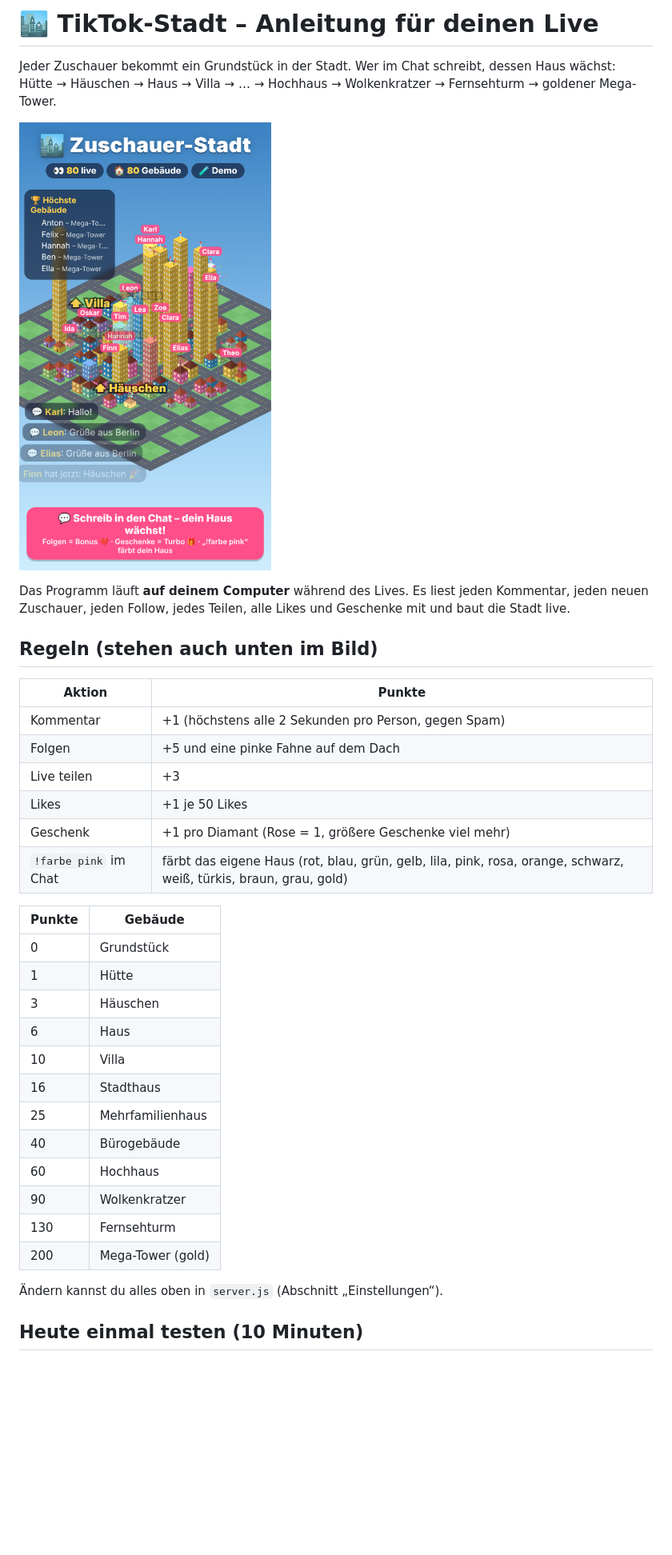
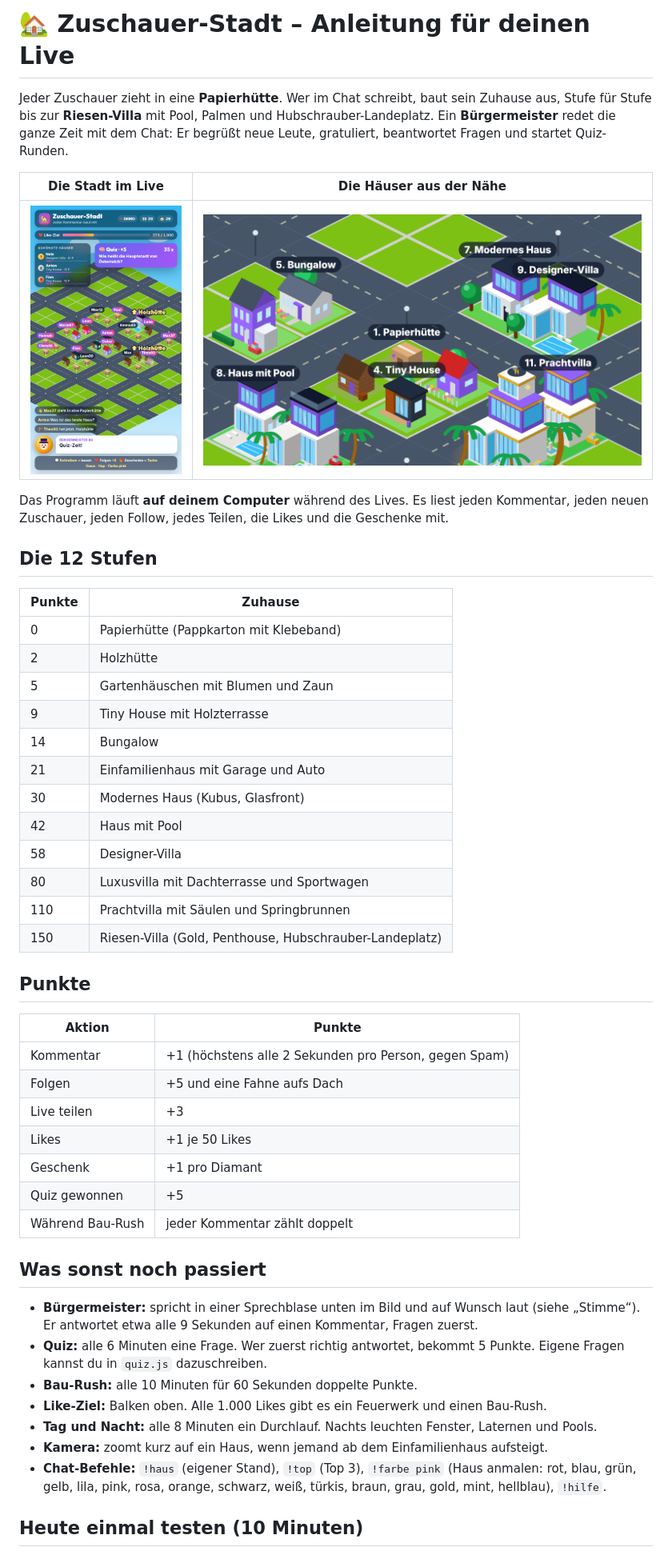
Before and after one commit to Kalle3012/Kallihno, a Markdown page: tiktok-stadt/ANLEITUNG.md, the part around one of its changes. Shown at 80% size. Rendered like a GitHub page; pictures changed too: tiktok-stadt/vorschau-haeuser.png (added), tiktok-stadt/vorschau.png; blank space fills up the shorter version.

```diff
--- a/tiktok-stadt/ANLEITUNG.md
+++ b/tiktok-stadt/ANLEITUNG.md
@@ -1,40 +1,58 @@
-# 🏙️ TikTok-Stadt – Anleitung für deinen Live
+# 🏡 Zuschauer-Stadt – Anleitung für deinen Live
 
-Jeder Zuschauer bekommt ein Grundstück in der Stadt. Wer im Chat schreibt, dessen Haus wächst:
-Hütte → Häuschen → Haus → Villa → … → Hochhaus → Wolkenkratzer → Fernsehturm → goldener Mega-Tower.
+Jeder Zuschauer zieht in eine **Papierhütte**. Wer im Chat schreibt, baut sein Zuhause aus,
+Stufe für Stufe bis zur **Riesen-Villa** mit Pool, Palmen und Hubschrauber-Landeplatz.
+Ein **Bürgermeister** redet die ganze Zeit mit dem Chat: Er begrüßt neue Leute, gratuliert,
+beantwortet Fragen und startet Quiz-Runden.
 
-![Vorschau](vorschau.png)
+| Die Stadt im Live | Die Häuser aus der Nähe |
+|---|---|
+| ![Vorschau](vorschau.png) | ![Häuser](vorschau-haeuser.png) |
 
-Das Programm läuft **auf deinem Computer** während des Lives. Es liest jeden Kommentar, jeden
-neuen Zuschauer, jeden Follow, jedes Teilen, alle Likes und Geschenke mit und baut die Stadt live.
+Das Programm läuft **auf deinem Computer** während des Lives. Es liest jeden Kommentar,
+jeden neuen Zuschauer, jeden Follow, jedes Teilen, die Likes und die Geschenke mit.
 
-## Regeln (stehen auch unten im Bild)
+## Die 12 Stufen
+
+| Punkte | Zuhause |
+|---|---|
+| 0 | Papierhütte (Pappkarton mit Klebeband) |
+| 2 | Holzhütte |
+| 5 | Gartenhäuschen mit Blumen und Zaun |
+| 9 | Tiny House mit Holzterrasse |
+| 14 | Bungalow |
+| 21 | Einfamilienhaus mit Garage und Auto |
+| 30 | Modernes Haus (Kubus, Glasfront) |
+| 42 | Haus mit Pool |
+| 58 | Designer-Villa |
+| 80 | Luxusvilla mit Dachterrasse und Sportwagen |
+| 110 | Prachtvilla mit Säulen und Springbrunnen |
+| 150 | Riesen-Villa (Gold, Penthouse, Hubschrauber-Landeplatz) |
+
+## Punkte
 
 | Aktion | Punkte |
 |---|---|
 | Kommentar | +1 (höchstens alle 2 Sekunden pro Person, gegen Spam) |
-| Folgen | +5 und eine pinke Fahne auf dem Dach |
+| Folgen | +5 und eine Fahne aufs Dach |
 | Live teilen | +3 |
 | Likes | +1 je 50 Likes |
-| Geschenk | +1 pro Diamant (Rose = 1, größere Geschenke viel mehr) |
-| `!farbe pink` im Chat | färbt das eigene Haus (rot, blau, grün, gelb, lila, pink, rosa, orange, schwarz, weiß, türkis, braun, grau, gold) |
+| Geschenk | +1 pro Diamant |
+| Quiz gewonnen | +5 |
+| Während Bau-Rush | jeder Kommentar zählt doppelt |
 
-| Punkte | Gebäude |
-|---|---|
-| 0 | Grundstück |
-| 1 | Hütte |
-| 3 | Häuschen |
-| 6 | Haus |
-| 10 | Villa |
-| 16 | Stadthaus |
-| 25 | Mehrfamilienhaus |
-| 40 | Bürogebäude |
-| 60 | Hochhaus |
-| 90 | Wolkenkratzer |
-| 130 | Fernsehturm |
-| 200 | Mega-Tower (gold) |
+## Was sonst noch passiert
 
-Ändern kannst du alles oben in `server.js` (Abschnitt „Einstellungen“).
+- **Bürgermeister:** spricht in einer Sprechblase unten im Bild und auf Wunsch laut (siehe „Stimme“).
+  Er antwortet etwa alle 9 Sekunden auf einen Kommentar, Fragen zuerst.
+- **Quiz:** alle 6 Minuten eine Frage. Wer zuerst richtig antwortet, bekommt 5 Punkte.
+  Eigene Fragen kannst du in `quiz.js` dazuschreiben.
+- **Bau-Rush:** alle 10 Minuten für 60 Sekunden doppelte Punkte.
+- **Like-Ziel:** Balken oben. Alle 1.000 Likes gibt es ein Feuerwerk und einen Bau-Rush.
+- **Tag und Nacht:** alle 8 Minuten ein Durchlauf. Nachts leuchten Fenster, Laternen und Pools.
+- **Kamera:** zoomt kurz auf ein Haus, wenn jemand ab dem Einfamilienhaus aufsteigt.
+- **Chat-Befehle:** `!haus` (eigener Stand), `!top` (Top 3), `!farbe pink` (Haus anmalen:
+  rot, blau, grün, gelb, lila, pink, rosa, orange, schwarz, weiß, türkis, braun, grau, gold, mint, hellblau), `!hilfe`.
 
 ## Heute einmal testen (10 Minuten)
 
```
Also changed, not shown: other parts of tiktok-stadt/ANLEITUNG.md (+62 -29 lines), README.md (+1 -1 lines), 11 other files.
